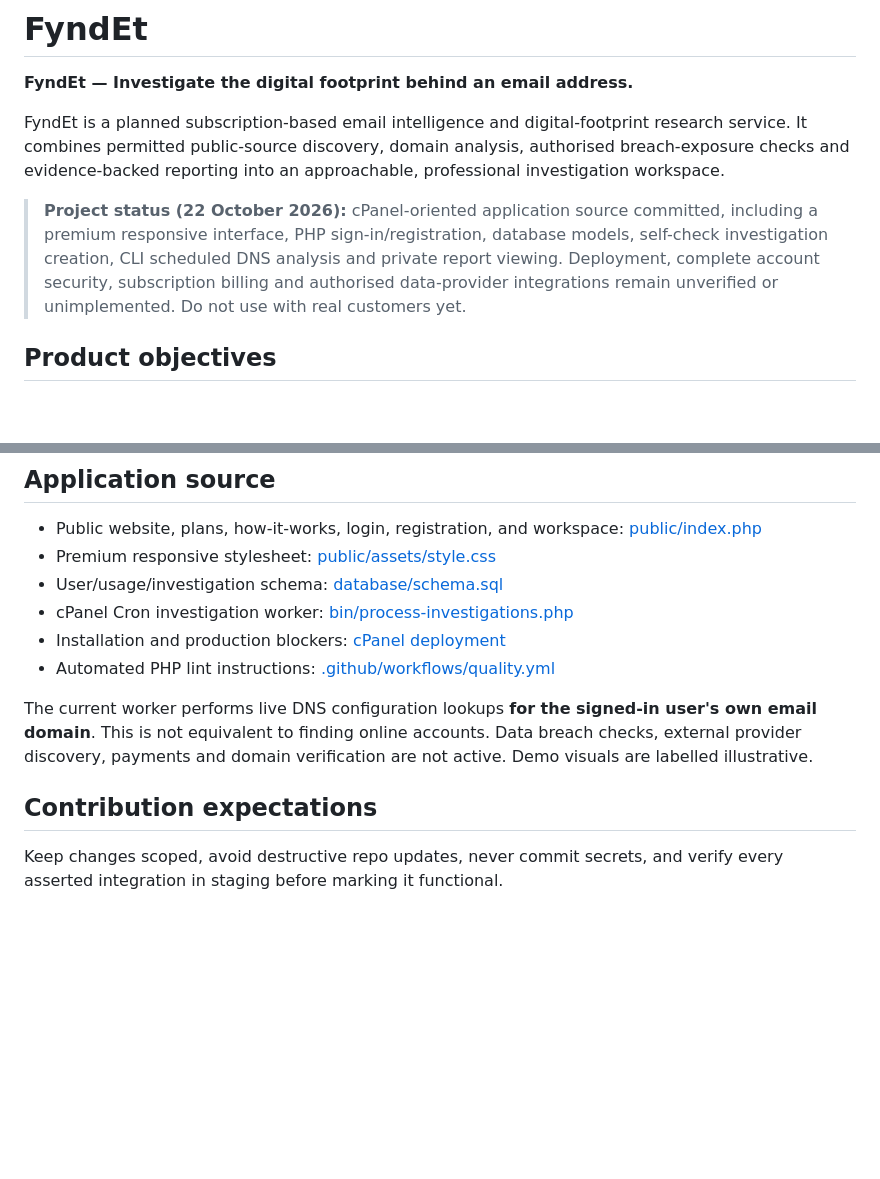
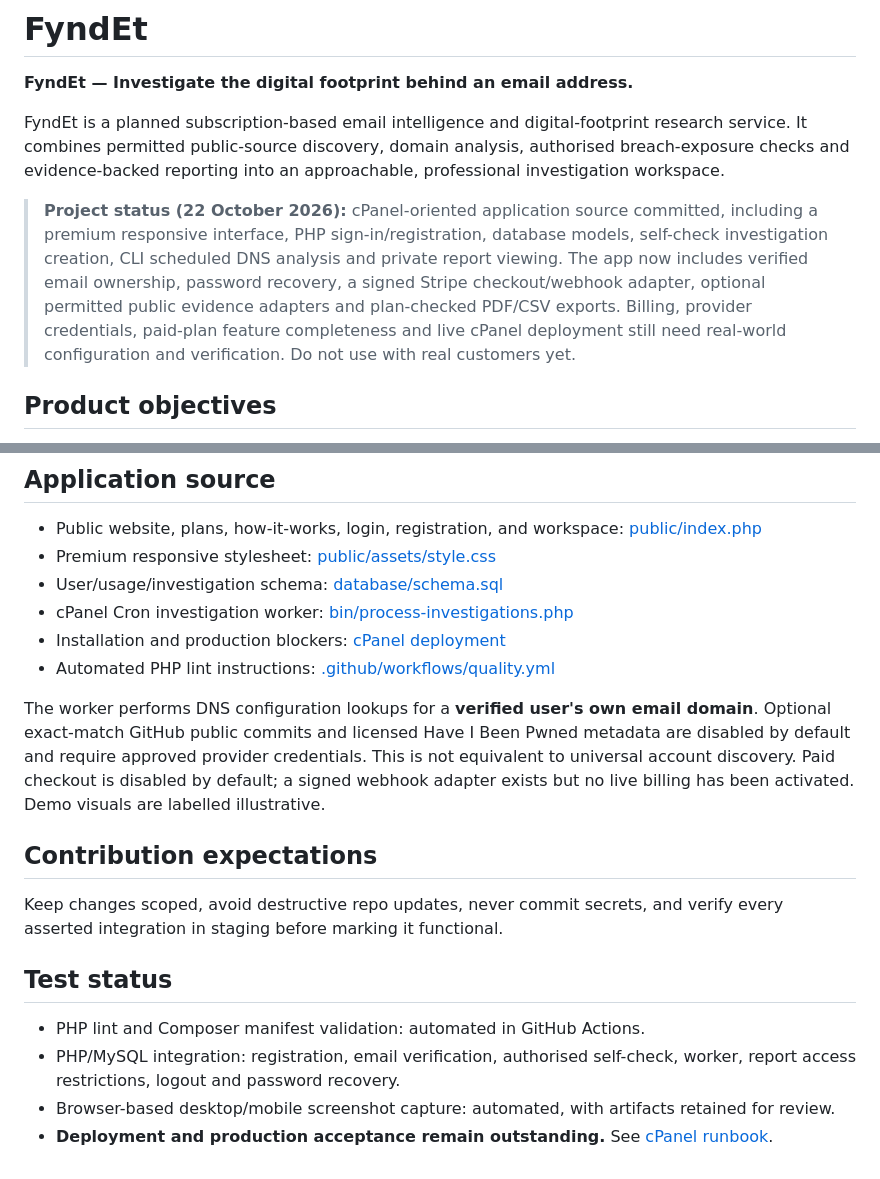
Before and after one commit to jonathanmahapa7/fyndet, a Markdown page: README.md, 2 parts joined by grey strips. Drawn GitHub-style; blank space fills up the shorter version.

Commit message:
docs: reconcile README.md with tested app and cPanel production gates

```diff
--- a/README.md
+++ b/README.md
@@ -4,7 +4,7 @@
 
 FyndEt is a planned subscription-based email intelligence and digital-footprint research service. It combines permitted public-source discovery, domain analysis, authorised breach-exposure checks and evidence-backed reporting into an approachable, professional investigation workspace.
 
-> **Project status (22 October 2026):** cPanel-oriented application source committed, including a premium responsive interface, PHP sign-in/registration, database models, self-check investigation creation, CLI scheduled DNS analysis and private report viewing. Deployment, complete account security, subscription billing and authorised data-provider integrations remain unverified or unimplemented. Do not use with real customers yet.
+> **Project status (22 October 2026):** cPanel-oriented application source committed, including a premium responsive interface, PHP sign-in/registration, database models, self-check investigation creation, CLI scheduled DNS analysis and private report viewing. The app now includes verified email ownership, password recovery, a signed Stripe checkout/webhook adapter, optional permitted public evidence adapters and plan-checked PDF/CSV exports. Billing, provider credentials, paid-plan feature completeness and live cPanel deployment still need real-world configuration and verification. Do not use with real customers yet.
 
 ## Product objectives
 - Search an email address and produce a structured investigation with source attribution and provenance.
@@ -40,7 +40,13 @@ All quotas are configurable; see [pricing specification](docs/PRICING.md). Provi
 - Installation and production blockers: [cPanel deployment](docs/CPANEL_DEPLOYMENT.md)
 - Automated PHP lint instructions: [.github/workflows/quality.yml](.github/workflows/quality.yml)
 
-The current worker performs live DNS configuration lookups **for the signed-in user's own email domain**. This is not equivalent to finding online accounts. Data breach checks, external provider discovery, payments and domain verification are not active. Demo visuals are labelled illustrative.
+The worker performs DNS configuration lookups for a **verified user's own email domain**. Optional exact-match GitHub public commits and licensed Have I Been Pwned metadata are disabled by default and require approved provider credentials. This is not equivalent to universal account discovery. Paid checkout is disabled by default; a signed webhook adapter exists but no live billing has been activated. Demo visuals are labelled illustrative.
 
 ## Contribution expectations
 Keep changes scoped, avoid destructive repo updates, never commit secrets, and verify every asserted integration in staging before marking it functional.
+
+## Test status
+- PHP lint and Composer manifest validation: automated in GitHub Actions.
+- PHP/MySQL integration: registration, email verification, authorised self-check, worker, report access restrictions, logout and password recovery.
+- Browser-based desktop/mobile screenshot capture: automated, with artifacts retained for review.
+- **Deployment and production acceptance remain outstanding.** See [cPanel runbook](docs/CPANEL_DEPLOYMENT.md).
```
